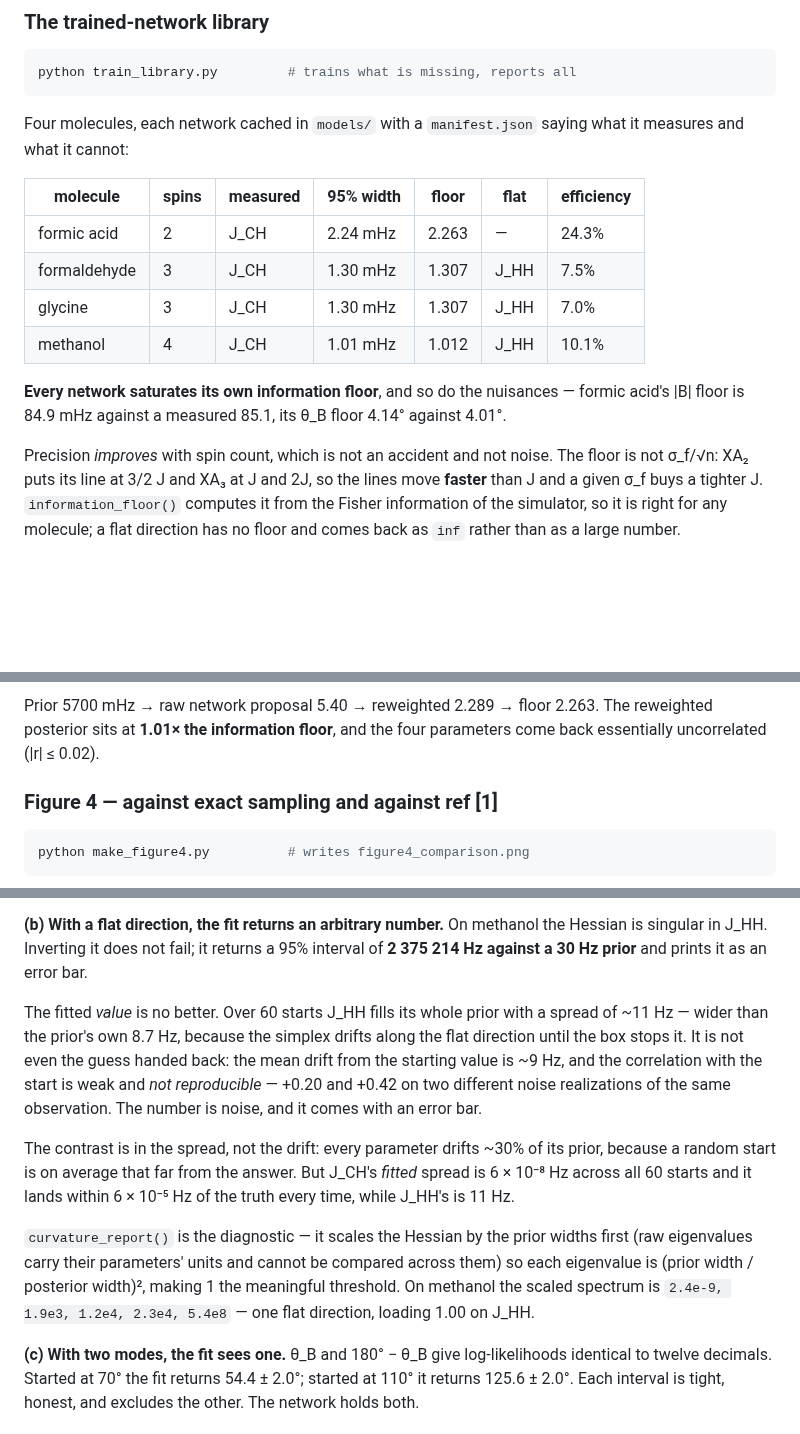
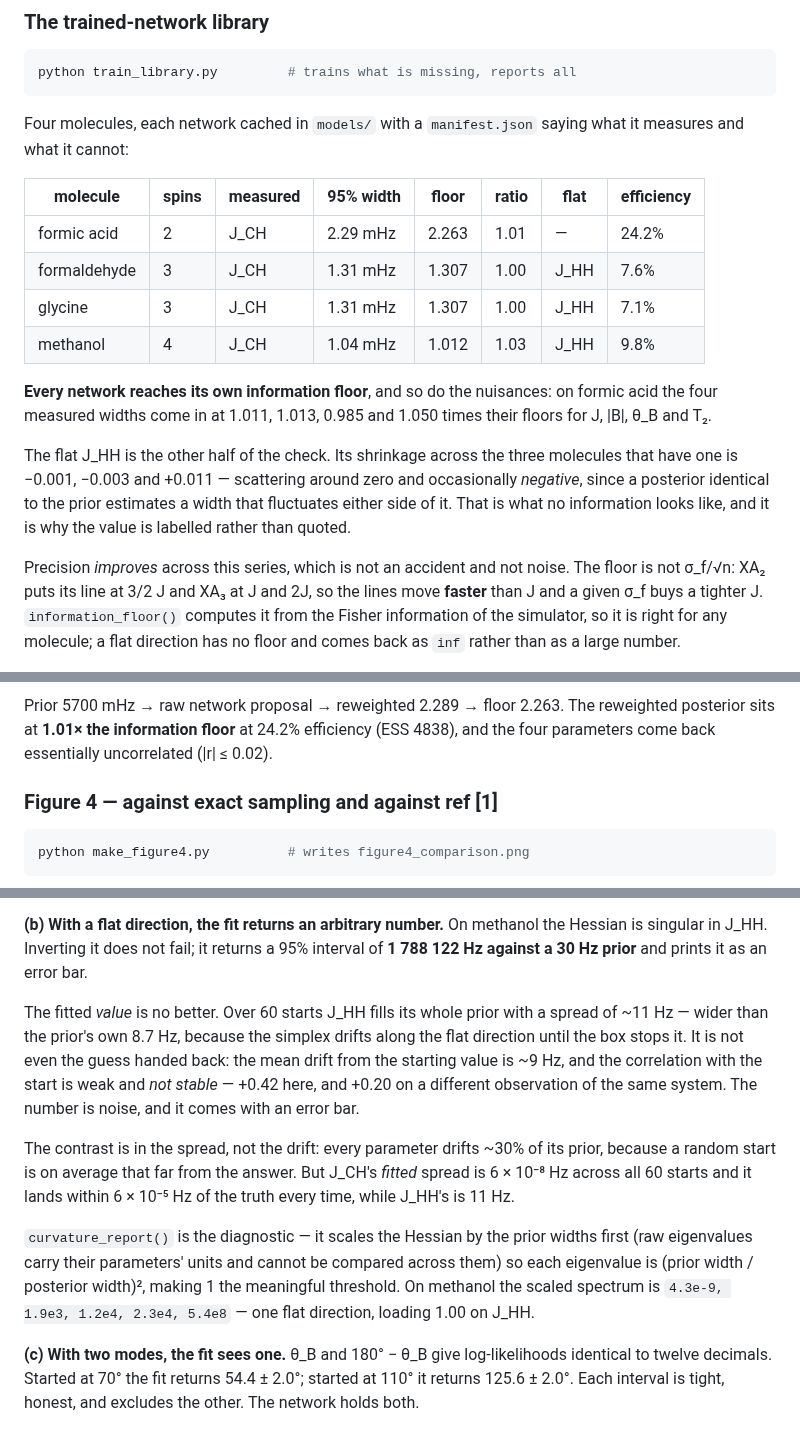
Before and after one commit to Wei-Chen-7/ZULF-Lab, a Markdown page: README.md, 3 parts joined by grey strips. Rendered like a GitHub page; blank space fills up the shorter version.

```diff
--- a/README.md
+++ b/README.md
@@ -212,18 +212,24 @@ python train_library.py         # trains what is missing, reports all
 Four molecules, each network cached in `models/` with a `manifest.json` saying
 what it measures and what it cannot:
 
-| molecule | spins | measured | 95% width | floor | flat | efficiency |
-|---|---|---|---|---|---|---|
-| formic acid | 2 | J_CH | 2.24 mHz | 2.263 | — | 24.3% |
-| formaldehyde | 3 | J_CH | 1.30 mHz | 1.307 | J_HH | 7.5% |
-| glycine | 3 | J_CH | 1.30 mHz | 1.307 | J_HH | 7.0% |
-| methanol | 4 | J_CH | 1.01 mHz | 1.012 | J_HH | 10.1% |
+| molecule | spins | measured | 95% width | floor | ratio | flat | efficiency |
+|---|---|---|---|---|---|---|---|
+| formic acid | 2 | J_CH | 2.29 mHz | 2.263 | 1.01 | — | 24.2% |
+| formaldehyde | 3 | J_CH | 1.31 mHz | 1.307 | 1.00 | J_HH | 7.6% |
+| glycine | 3 | J_CH | 1.31 mHz | 1.307 | 1.00 | J_HH | 7.1% |
+| methanol | 4 | J_CH | 1.04 mHz | 1.012 | 1.03 | J_HH | 9.8% |
 
-**Every network saturates its own information floor**, and so do the nuisances —
-formic acid's |B| floor is 84.9 mHz against a measured 85.1, its θ_B floor 4.14°
-against 4.01°.
+**Every network reaches its own information floor**, and so do the nuisances:
+on formic acid the four measured widths come in at 1.011, 1.013, 0.985 and 1.050
+times their floors for J, |B|, θ_B and T₂.
 
-Precision *improves* with spin count, which is not an accident and not noise.
+The flat J_HH is the other half of the check. Its shrinkage across the three
+molecules that have one is −0.001, −0.003 and +0.011 — scattering around zero
+and occasionally *negative*, since a posterior identical to the prior estimates
+a width that fluctuates either side of it. That is what no information looks
+like, and it is why the value is labelled rather than quoted.
+
+Precision *improves* across this series, which is not an accident and not noise.
 The floor is not σ_f/√n: XA₂ puts its line at 3/2 J and XA₃ at J and 2J, so the
 lines move **faster** than J and a given σ_f buys a tighter J. `information_floor()`
 computes it from the Fisher information of the simulator, so it is right for any
@@ -307,9 +313,10 @@ python make_figure2.py          # writes figure2_posterior.png
 
 ![figure 2](figure2_posterior.png)
 
-Prior 5700 mHz → raw network proposal 5.40 → reweighted 2.289 → floor 2.263.
-The reweighted posterior sits at **1.01× the information floor**, and the four
-parameters come back essentially uncorrelated (|r| ≤ 0.02).
+Prior 5700 mHz → raw network proposal → reweighted 2.289 → floor 2.263. The
+reweighted posterior sits at **1.01× the information floor** at 24.2% efficiency
+(ESS 4838), and the four parameters come back essentially uncorrelated
+(|r| ≤ 0.02).
 
 ### Figure 4 — against exact sampling and against ref [1]
 
@@ -406,15 +413,15 @@ accuracy — only on cost per spectrum after training.
 
 **(b) With a flat direction, the fit returns an arbitrary number.** On methanol
 the Hessian is singular in J_HH. Inverting it does not fail; it returns a 95%
-interval of **2 375 214 Hz against a 30 Hz prior** and prints it as an error bar.
+interval of **1 788 122 Hz against a 30 Hz prior** and prints it as an error bar.
 
 The fitted *value* is no better. Over 60 starts J_HH fills its whole prior with
 a spread of ~11 Hz — wider than the prior's own 8.7 Hz, because the simplex
 drifts along the flat direction until the box stops it. It is not even the guess
 handed back: the mean drift from the starting value is ~9 Hz, and the
-correlation with the start is weak and *not reproducible* — +0.20 and +0.42 on
-two different noise realizations of the same observation. The number is noise,
-and it comes with an error bar.
+correlation with the start is weak and *not stable* — +0.42 here, and +0.20 on
+a different observation of the same system. The number is noise, and it comes
+with an error bar.
 
 The contrast is in the spread, not the drift: every parameter drifts ~30% of its
 prior, because a random start is on average that far from the answer. But J_CH's
@@ -425,7 +432,7 @@ prior, because a random start is on average that far from the answer. But J_CH's
 widths first (raw eigenvalues carry their parameters' units and cannot be
 compared across them) so each eigenvalue is (prior width / posterior width)²,
 making 1 the meaningful threshold. On methanol the scaled spectrum is
-`2.4e-9, 1.9e3, 1.2e4, 2.3e4, 5.4e8` — one flat direction, loading 1.00 on J_HH.
+`4.3e-9, 1.9e3, 1.2e4, 2.3e4, 5.4e8` — one flat direction, loading 1.00 on J_HH.
 
 **(c) With two modes, the fit sees one.** θ_B and 180° − θ_B give log-likelihoods
 identical to twelve decimals. Started at 70° the fit returns 54.4 ± 2.0°; started
```
Also changed, not shown: other parts of README.md (+13 -13 lines), figure2_posterior.png, figure4_comparison.png, resolution_cliffs.png, sbc_ranks.png, 5 other files.
